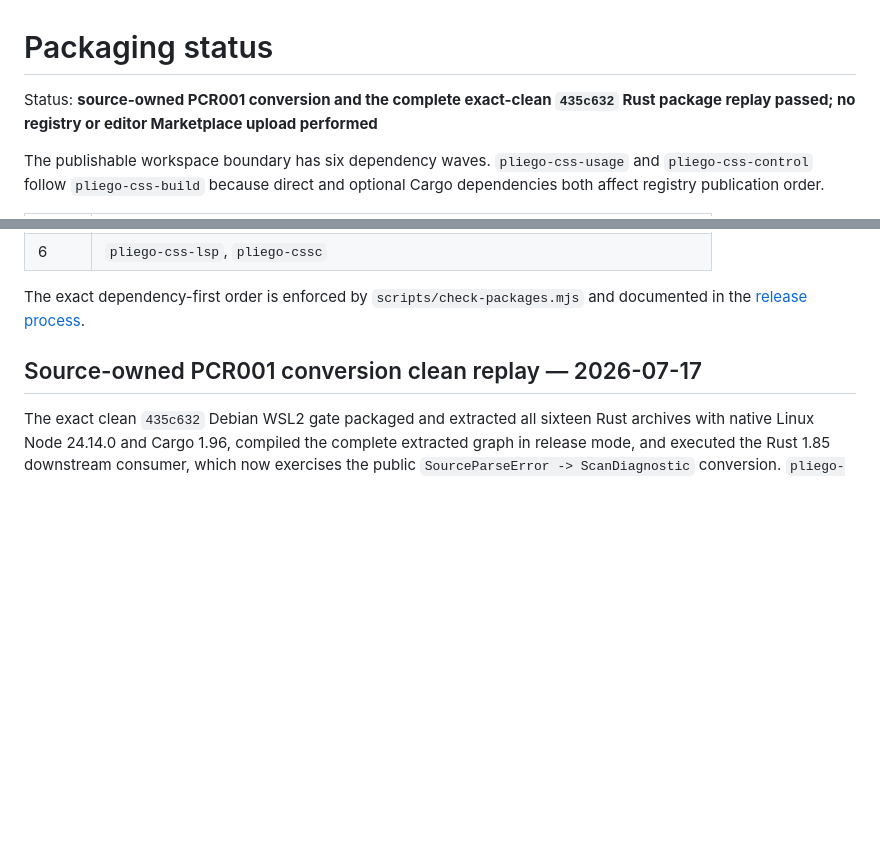
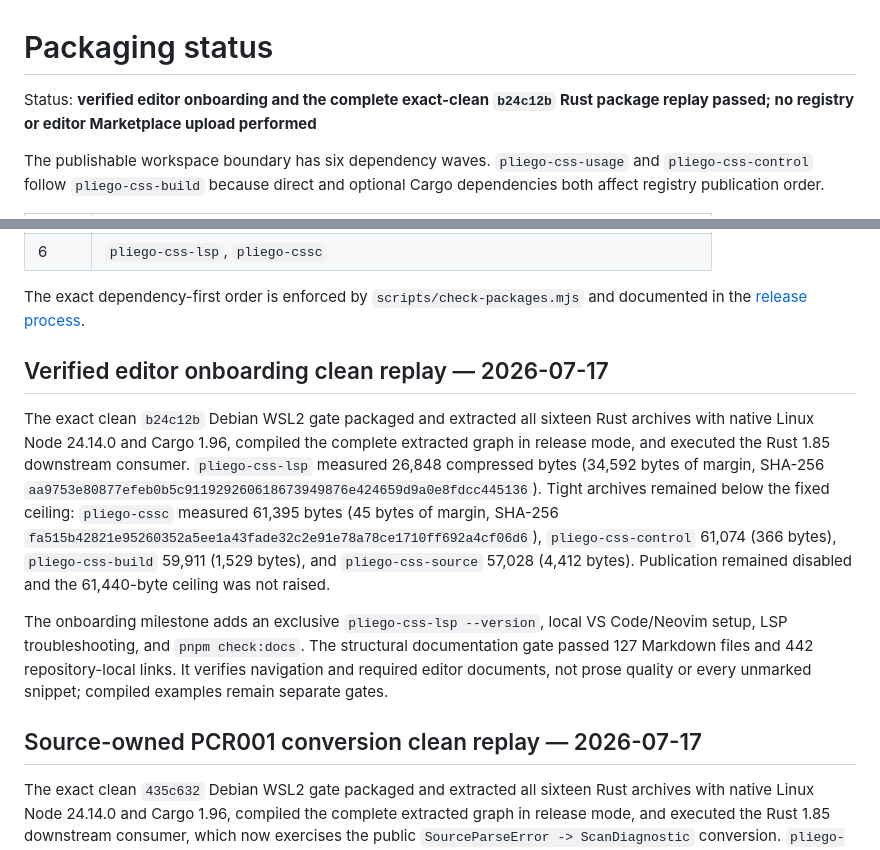
Before and after one commit to celiumsai/pliegocss, a Markdown page: docs/status/packaging.md, 2 parts joined by grey strips. Rendered like a GitHub page; blank space fills up the shorter version.

```diff
--- a/docs/status/packaging.md
+++ b/docs/status/packaging.md
@@ -1,6 +1,6 @@
 # Packaging status
 
-Status: **source-owned PCR001 conversion and the complete exact-clean `435c632` Rust package replay
+Status: **verified editor onboarding and the complete exact-clean `b24c12b` Rust package replay
 passed; no registry or editor Marketplace upload performed**
 
 The publishable workspace boundary has six dependency waves. `pliego-css-usage` and
@@ -18,6 +18,24 @@ affect registry publication order.
 
 The exact dependency-first order is enforced by `scripts/check-packages.mjs` and documented in the
 [release process](../contributing/release-process.md).
+
+## Verified editor onboarding clean replay — 2026-07-17
+
+The exact clean `b24c12b` Debian WSL2 gate packaged and extracted all sixteen Rust archives with
+native Linux Node 24.14.0 and Cargo 1.96, compiled the complete extracted graph in release mode,
+and executed the Rust 1.85 downstream consumer. `pliego-css-lsp` measured 26,848 compressed bytes
+(34,592 bytes of margin, SHA-256
+`aa9753e80877efeb0b5c911929260618673949876e424659d9a0e8fdcc445136`). Tight archives
+remained below the fixed ceiling: `pliego-cssc` measured 61,395 bytes (45 bytes of margin,
+SHA-256 `fa515b42821e95260352a5ee1a43fade32c2e91e78a78ce1710ff692a4cf06d6`),
+`pliego-css-control` 61,074 (366 bytes), `pliego-css-build` 59,911 (1,529 bytes), and
+`pliego-css-source` 57,028 (4,412 bytes). Publication remained disabled and the 61,440-byte
+ceiling was not raised.
+
+The onboarding milestone adds an exclusive `pliego-css-lsp --version`, local VS Code/Neovim setup,
+LSP troubleshooting, and `pnpm check:docs`. The structural documentation gate passed 127 Markdown
+files and 442 repository-local links. It verifies navigation and required editor documents, not
+prose quality or every unmarked snippet; compiled examples remain separate gates.
 
 ## Source-owned PCR001 conversion clean replay — 2026-07-17
 
```
Also changed, not shown: README.md (+3 -3 lines), docs/status/f6.md (+3 -0 lines).
